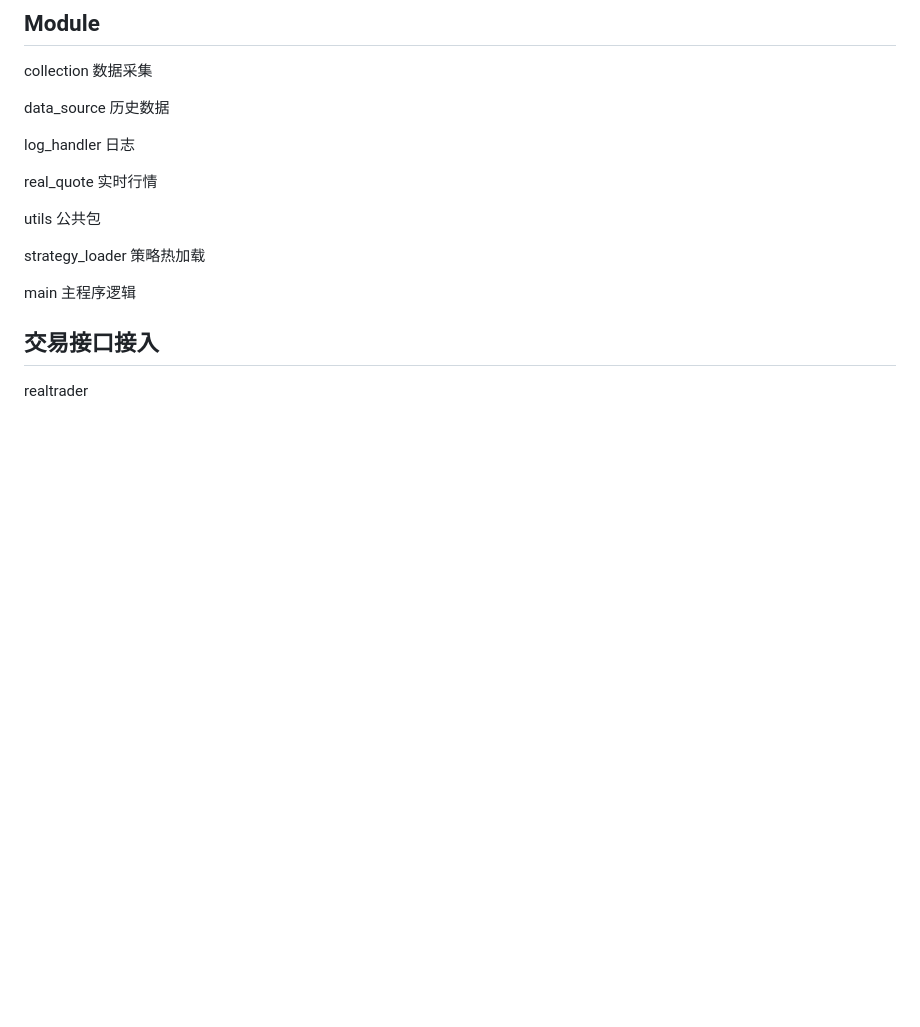
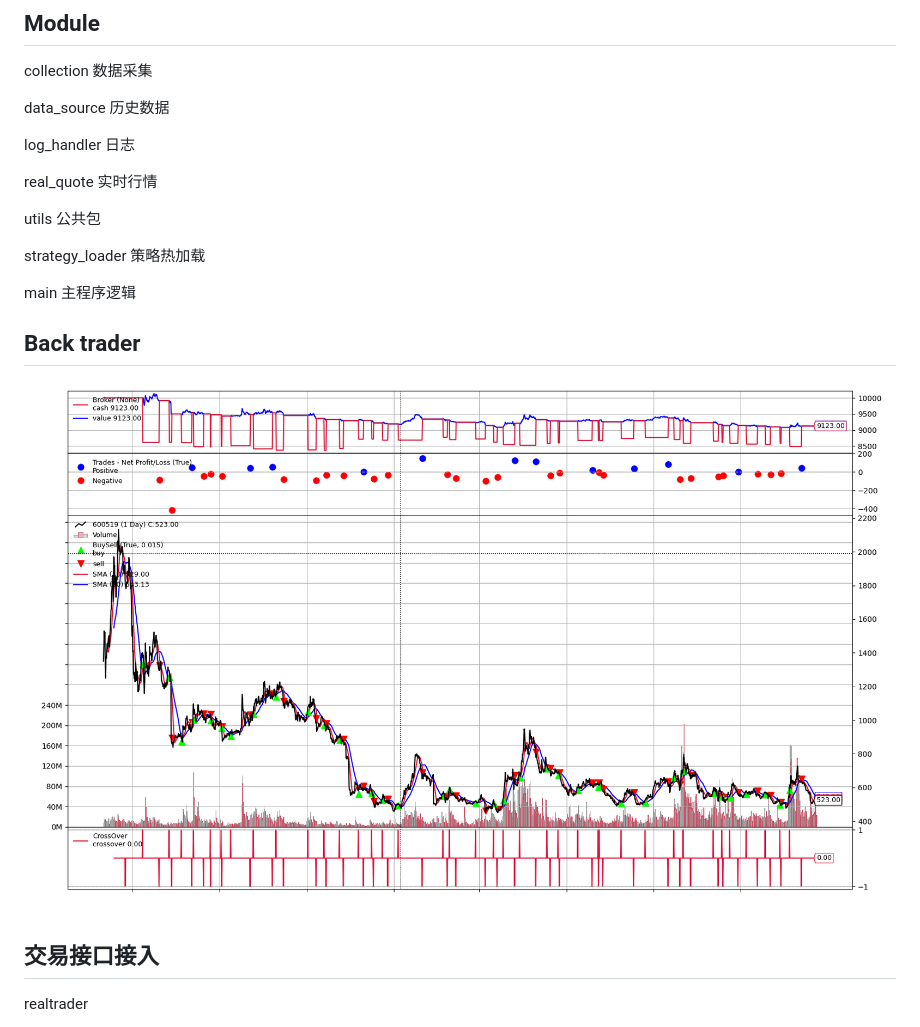
Before and after one commit to leaout/curs, a Markdown page: README.md, the part around the change. Drawn GitHub-style; pictures changed too: back_trade.jpg (added); blank space fills up the shorter version.

```diff
--- a/README.md
+++ b/README.md
@@ -22,10 +22,10 @@ real_quote    实时行情
 
 utils		公共包
 
-
 strategy_loader   策略热加载
 
 main			主程序逻辑
-
+## Back trader
+![Back trader](back_trade.jpg)
 ## 交易接口接入
 realtrader
```
Also changed, not shown: 2 other files.
